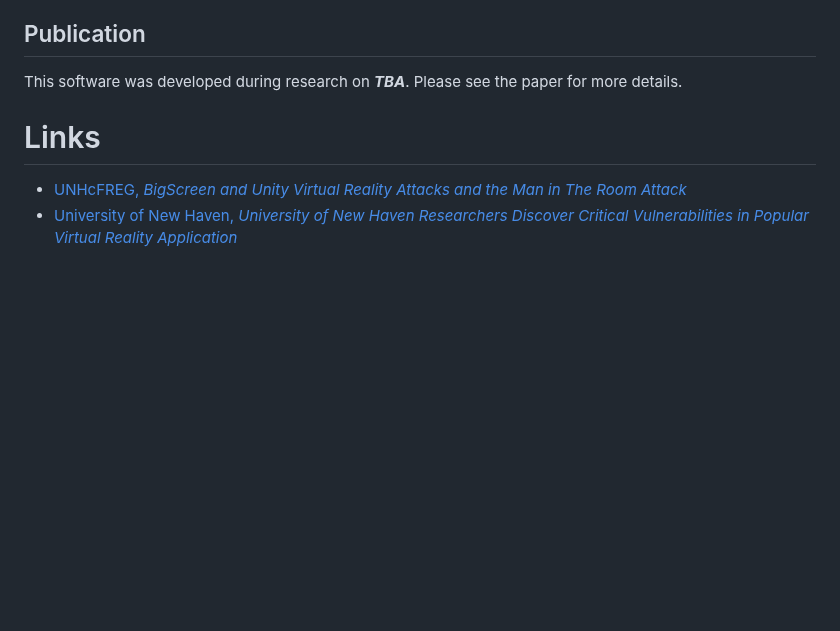
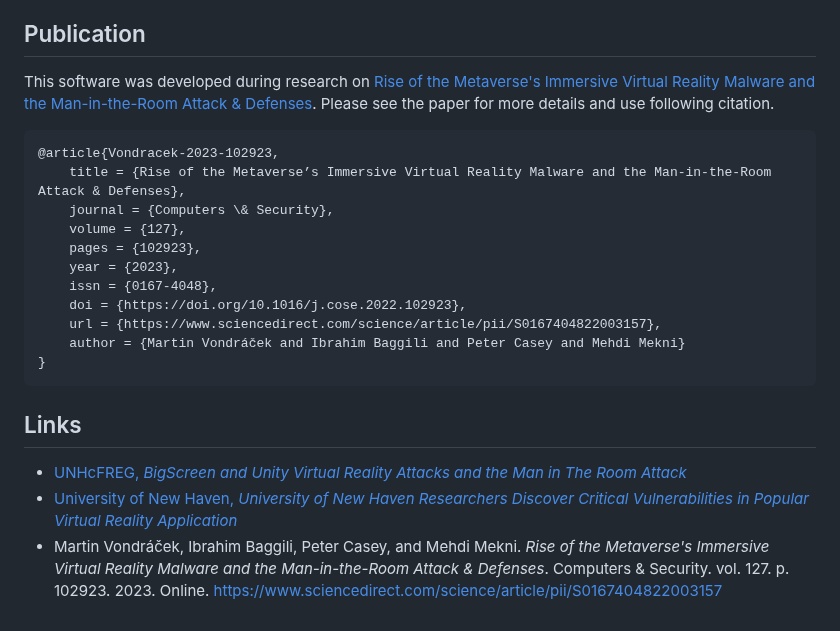
Before and after one commit to mvondracek/VR-MitR-C2-Bigscreen, a Markdown page: README.md, the part around the change. Drawn GitHub-style; blank space fills up the shorter version.

Commit message:
docs: add publication and citation

```diff
--- a/README.md
+++ b/README.md
@@ -98,11 +98,31 @@ Miscellaneous            | Play various sound effects from Bigscreen UI.
 
 ## Publication
 
-This software was developed during research on ***TBA***.
-Please see the paper for more details.
+This software was developed during research on
+[Rise of the Metaverse's Immersive Virtual Reality Malware and the Man-in-the-Room Attack & Defenses](https://www.sciencedirect.com/science/article/pii/S0167404822003157).
+Please see the paper for more details and use following citation.
+
+~~~BibTeX
+@article{Vondracek-2023-102923,
+    title = {Rise of the Metaverse’s Immersive Virtual Reality Malware and the Man-in-the-Room Attack & Defenses},
+    journal = {Computers \& Security},
+    volume = {127},
+    pages = {102923},
+    year = {2023},
+    issn = {0167-4048},
+    doi = {https://doi.org/10.1016/j.cose.2022.102923},
+    url = {https://www.sciencedirect.com/science/article/pii/S0167404822003157},
+    author = {Martin Vondráček and Ibrahim Baggili and Peter Casey and Mehdi Mekni}
+}
+~~~
 
 
-# Links
+## Links
 
 - [UNHcFREG, *BigScreen and Unity Virtual Reality Attacks and the Man in The Room Attack*](https://www.unhcfreg.com/single-post/2019/02/19/bigscreen-and-unity-virtual-reality-attacks)
 - [University of New Haven, *University of New Haven Researchers Discover Critical Vulnerabilities in Popular Virtual Reality Application*](https://www.newhaven.edu/news/releases/2019/discover-vulnerabilities-virtual-reality-app.php)
+- Martin Vondráček, Ibrahim Baggili, Peter Casey, and Mehdi Mekni.
+  *Rise of the Metaverse's Immersive Virtual Reality Malware and
+  the Man-in-the-Room Attack & Defenses*. Computers \& Security.
+  vol. 127. p. 102923. 2023. Online.
+  https://www.sciencedirect.com/science/article/pii/S0167404822003157
```
